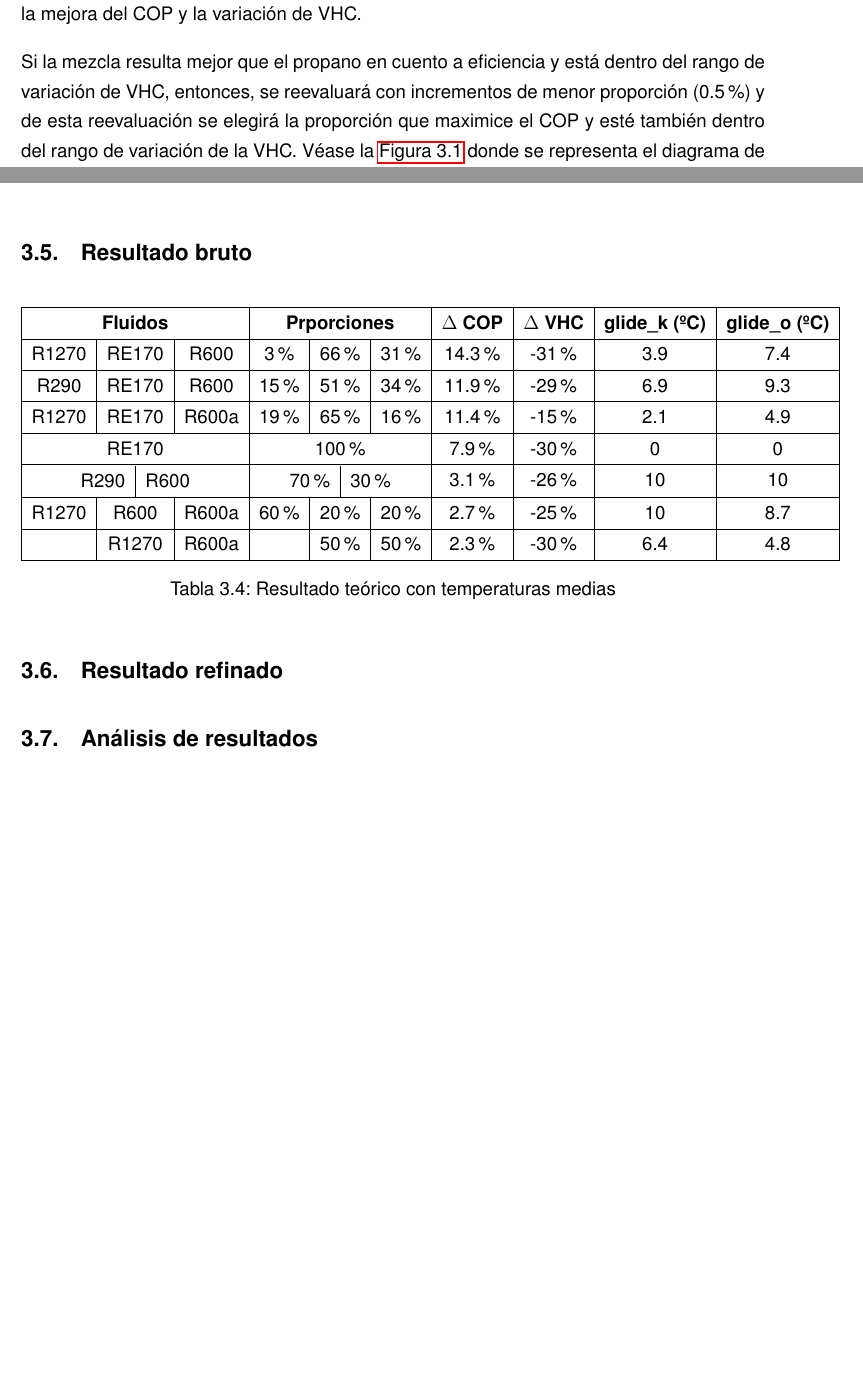
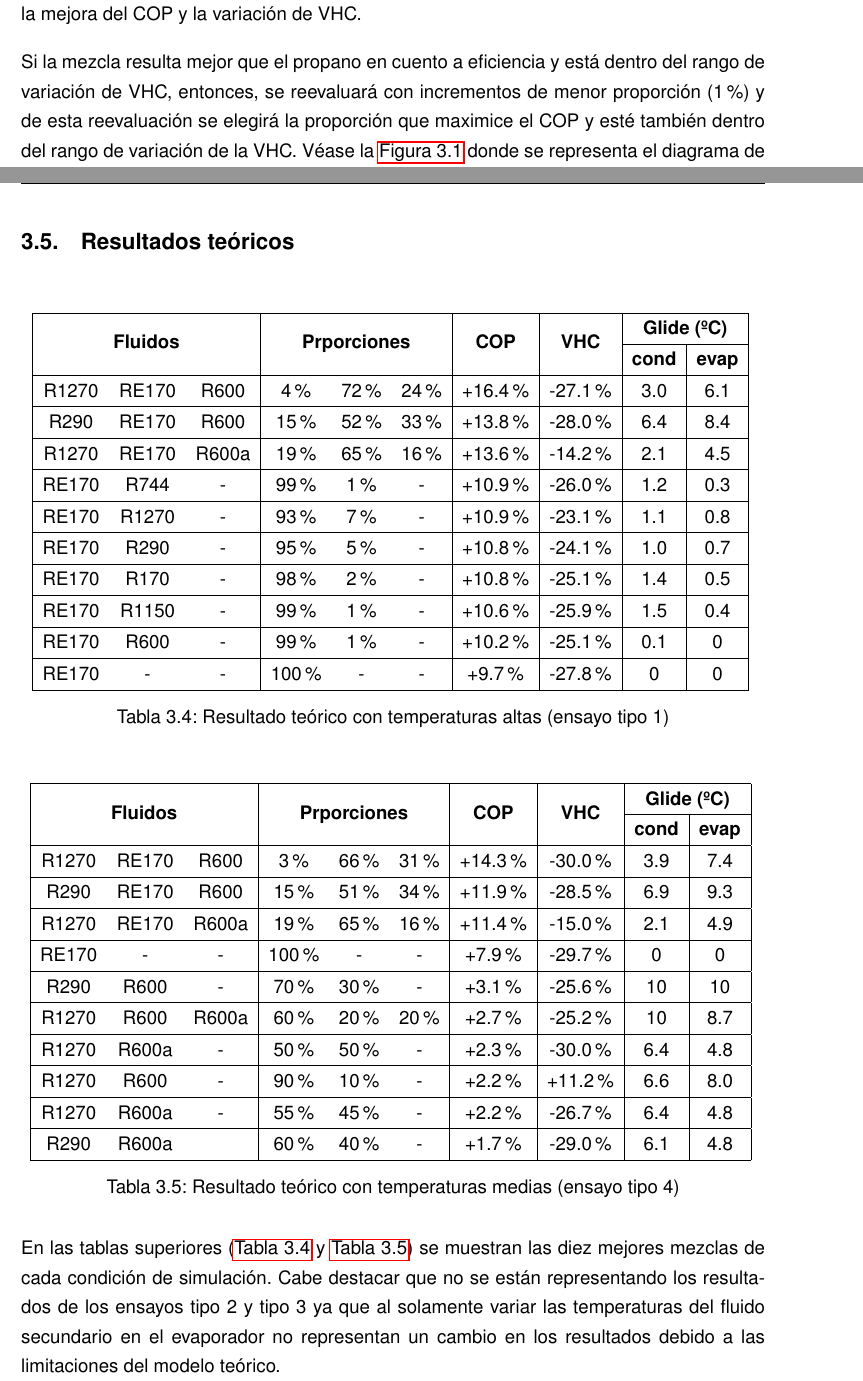
Before and after one commit to muarckbucks/Trabajo-final-de-grado, a LaTeX document (main.tex, which reads capitulos/3_screening.tex, capitulos/tablas/resultados_teo/temp_alta.tex, capitulos/tablas/resultados_teo/temp_media.tex): two parts of pages 16 and 21 of 56 before the commit and two parts of pages 16 and 22 of 58 after it, joined at a grey line, cut so that both start at the same text, the shorter picture padded with empty space. Compiled offline with pdfLaTeX.

Commit message:
resultados teoricos

```diff
--- a/capitulos/3_screening.tex
+++ b/capitulos/3_screening.tex
@@ -12,7 +12,7 @@ El primer paso de este TFG es realizar un \textit{screening} termodinámico para
 
 El \textit{screening} consistirá en la combinación de los posibles refrigerantes de trabajo en mezclas de tres en tres. Con cada mezcla se calcularán las propiedades termodinámicas del ciclo de compresión con incrementos y decrementos en las proporciones de los refrigerantes de un 5\%, resultando en un total de 231 posibles combinaciones para cada tres refrigerantes. Posteriormente, se filtrarán los resultados en función de unas restricciones (ver \cref{subsec:restricciones} donde se muestran las restricciones) y de estos resultados se calcularán la mejora del COP y la variación de VHC.
 
-Si la mezcla resulta mejor que el propano en cuento a eficiencia y está dentro del rango de variación de VHC, entonces, se reevaluará con incrementos de menor proporción (0.5\%) y de esta reevaluación se elegirá la proporción que maximice el COP y esté también dentro del rango de variación de la VHC. Véase la \autoref{fig:diagrama_screening} donde se representa el diagrama de flujo del \textit{scrrening}.
+Si la mezcla resulta mejor que el propano en cuento a eficiencia y está dentro del rango de variación de VHC, entonces, se reevaluará con incrementos de menor proporción (1\%) y de esta reevaluación se elegirá la proporción que maximice el COP y esté también dentro del rango de variación de la VHC. Véase la \autoref{fig:diagrama_screening} donde se representa el diagrama de flujo del \textit{scrrening}.
 
 El comportamiento de cada combinación se simulará considerando su operación en un ciclo básico de vapor. Este involucrará una compresión con un rendimiento fijo, una transformación isobárica en cada intercambiador de calor y una expansión isoentálpica en la válvula de expansión. Cada combinación se simulará en cuatro escenarios diferentes, dos vienen tpificados por la normativa UNE-EN 14511-3 \cite{une14511} para ensayos de bombas de calor agua-agua y otros dos tienen condiciones parecidas a la normativa pero se han añadido para reducir la incertidumbre de medida en el evaporador.
 
@@ -170,23 +170,29 @@ Además, si la diferencia de temperatura entre el fluido y el agua en el \textit
 Posteriormente, todas las mezclas que superen los filtros se reevaluarán pero ahora con una variación del 1\% en su composición para encontrar la composición que maximiza el $COP$.
 
 % ===============================================
-% RESULTADO BRUTO
+% RESULTADOS TEÓRICOS
 % ===============================================
-
-\subsection{Resultado bruto}
+\newpage
+\subsection{Resultados teóricos}
 
 \begin{table}[ht]
+    \centering
+    \input{capitulos/tablas/resultados_teo/temp_alta.tex}
+    \caption{Resultado teórico con temperaturas altas (ensayo tipo 1)}
+    \label{tab:res_teo_alta}
+\end{table}
+
+\begin{table}[ht]
+    \centering
     \input{capitulos/tablas/resultados_teo/temp_media.tex}
-    \caption{Resultado teórico con temperaturas medias}
+    \caption{Resultado teórico con temperaturas medias (ensayo tipo 4)}
     \label{tab:res_teo_media}
 \end{table}
 
 
-% ===============================================
-% RESULTADO REFINADO
-% ===============================================
+\FloatBarrier
 
-\subsection{Resultado refinado}
+En las tablas superiores (\autoref{tab:res_teo_alta} y \autoref{tab:res_teo_media}) se muestran las diez mejores mezclas de cada condición de simulación. Cabe destacar que no se están representando los resultados de los ensayos tipo 2 y tipo 3 ya que al solamente variar las temperaturas del fluido secundario en el evaporador no representan un cambio en los resultados debido a las limitaciones del modelo teórico.
 
 % ===============================================
 % ANÁLISIS DE RESULTADOS TEÓRICOS
--- /dev/null
+++ b/capitulos/tablas/resultados_teo/temp_alta.tex
@@ -0,0 +1,16 @@
+
+\begin{tabular}{|ccc|ccc|c|c|c|c|}
+\hline
+\multicolumn{3}{|c|}{\multirow{2}{*}{\textbf{Fluidos}}} & \multicolumn{3}{c|}{\multirow{2}{*}{\textbf{Prporciones}}} & \multicolumn{1}{c|}{\multirow{2}{*}{\textbf{COP}}} & \multicolumn{1}{c|}{\multirow{2}{*}{\textbf{VHC}}} & \multicolumn{2}{c|}{\textbf{Glide (ºC)}} \\ \cline{9-10}
+\multicolumn{3}{|c|}{} & \multicolumn{3}{c|}{} & \multicolumn{1}{c|}{} & \multicolumn{1}{c|}{} & \multicolumn{1}{c|}{\textbf{cond}} & \multicolumn{1}{c|}{\textbf{evap}} \\ \hline
+R1270 & RE170 & R600 & 4\% & 72\% & 24\% & +16.4\% & -27.1\% & 3.0 & 6.1 \\ \hline
+R290 & RE170 & R600 & 15\% & 52\% & 33\% & +13.8\% & -28.0\% & 6.4 & 8.4 \\ \hline
+R1270 & RE170 & R600a & 19\% & 65\% & 16\% & +13.6\% & -14.2\% & 2.1 & 4.5 \\ \hline
+RE170 & R744 & - & 99\% & 1\% & - & +10.9\% & -26.0\% & 1.2 & 0.3 \\ \hline
+RE170 & R1270 & - & 93\% & 7\% & - & +10.9\% & -23.1\% & 1.1 & 0.8 \\ \hline
+RE170 & R290 & - & 95\% & 5\% & - & +10.8\% & -24.1\% & 1.0 & 0.7 \\ \hline
+RE170 & R170 & - & 98\% & 2\% & - & +10.8\% & -25.1\% & 1.4 & 0.5 \\ \hline
+RE170 & R1150 & - & 99\% & 1\% & - & +10.6\% & -25.9\% & 1.5 & 0.4 \\ \hline
+RE170 & R600 & - & 99\% & 1\% & - & +10.2\% & -25.1\% & 0.1 & 0 \\ \hline
+RE170 & - & - & 100\% & - & - & +9.7\% & -27.8\% & 0 & 0 \\ \hline
+\end{tabular}
--- a/capitulos/tablas/resultados_teo/temp_media.tex
+++ b/capitulos/tablas/resultados_teo/temp_media.tex
@@ -1,12 +1,16 @@
 
 \begin{tabular}{|ccc|ccc|c|c|c|c|}
 \hline
-\multicolumn{3}{|c|}{\textbf{Fluidos}} & \multicolumn{3}{c|}{\textbf{Prporciones}} & \textbf{$\Delta$ COP} & \textbf{$\Delta$ VHC} & \textbf{glide\_k (ºC)} & \textbf{glide\_o (ºC)} \\ \hline
-\multicolumn{1}{|c|}{R1270} & \multicolumn{1}{c|}{RE170} & R600 & \multicolumn{1}{c|}{3\%} & \multicolumn{1}{c|}{66\%} & 31\% & 14.3\% & -31\% & 3.9 & 7.4 \\ \hline
-\multicolumn{1}{|c|}{R290} & \multicolumn{1}{c|}{RE170} & R600 & \multicolumn{1}{c|}{15\%} & \multicolumn{1}{c|}{51\%} & 34\% & 11.9\% & -29\% & 6.9 & 9.3 \\ \hline
-\multicolumn{1}{|c|}{R1270} & \multicolumn{1}{c|}{RE170} & R600a & \multicolumn{1}{c|}{19\%} & \multicolumn{1}{c|}{65\%} & 16\% & 11.4\% & -15\% & 2.1 & 4.9 \\ \hline
-\multicolumn{3}{|c|}{RE170} & \multicolumn{3}{c|}{100\%} & 7.9\% & -30\% & 0 & 0 \\ \hline
-\multicolumn{3}{|c|}{\begin{tabular}{c|c} R290 & R600 \end{tabular}} & \multicolumn{3}{c|}{\begin{tabular}{c|c} 70\% & 30\% \end{tabular}} & 3.1\% & -26\% & 10 & 10 \\ \hline
-\multicolumn{1}{|c|}{R1270} & \multicolumn{1}{c|}{R600} & R600a & \multicolumn{1}{c|}{60\%} & \multicolumn{1}{c|}{20\%} & 20\% & 2.7\% & -25\% & 10 & 8.7 \\ \hline
-\multicolumn{1}{|c|}{} & \multicolumn{1}{c|}{R1270} & R600a & \multicolumn{1}{c|}{} & \multicolumn{1}{c|}{50\%} & 50\% & 2.3\% & -30\% & 6.4 & 4.8 \\ \hline
+\multicolumn{3}{|c|}{\multirow{2}{*}{\textbf{Fluidos}}} & \multicolumn{3}{c|}{\multirow{2}{*}{\textbf{Prporciones}}} & \multicolumn{1}{c|}{\multirow{2}{*}{\textbf{COP}}} & \multicolumn{1}{c|}{\multirow{2}{*}{\textbf{VHC}}} & \multicolumn{2}{c|}{\textbf{Glide (ºC)}} \\ \cline{9-10}
+\multicolumn{3}{|c|}{} & \multicolumn{3}{c|}{} & \multicolumn{1}{c|}{} & \multicolumn{1}{c|}{} & \multicolumn{1}{c|}{\textbf{cond}} & \multicolumn{1}{c|}{\textbf{evap}} \\ \hline
+R1270 & RE170 & R600 & 3\% & 66\% & 31\% & +14.3\% & -30.0\% & 3.9 & 7.4 \\ \hline
+R290 & RE170 & R600 & 15\% & 51\% & 34\% & +11.9\% & -28.5\% & 6.9 & 9.3 \\ \hline
+R1270 & RE170 & R600a & 19\% & 65\% & 16\% & +11.4\% & -15.0\% & 2.1 & 4.9 \\ \hline
+RE170 & - & - & 100\% & - & - & +7.9\% & -29.7\% & 0 & 0 \\ \hline
+R290 & R600 & - & 70\% & 30\% & - & +3.1\% & -25.6\% & 10 & 10 \\ \hline
+R1270 & R600 & R600a & 60\% & 20\% & 20\% & +2.7\% & -25.2\% & 10 & 8.7 \\ \hline
+R1270 & R600a & - & 50\% & 50\% & - & +2.3\% & -30.0\% & 6.4 & 4.8 \\ \hline
+R1270 & R600 & - & 90\% & 10\% & - & +2.2\% & +11.2\% & 6.6 & 8.0 \\ \hline
+R1270 & R600a & - & 55\% & 45\% & - & +2.2\% & -26.7\% & 6.4 & 4.8 \\ \hline
+R290 & R600a &  & 60\% & 40\% & - & +1.7\% & -29.0\% & 6.1 & 4.8 \\ \hline
 \end{tabular}
```
Also changed, not shown: imagenes-generacion/diagrama_screening.svg, imagenes/diagrama_screening.pdf, 1 other file.
